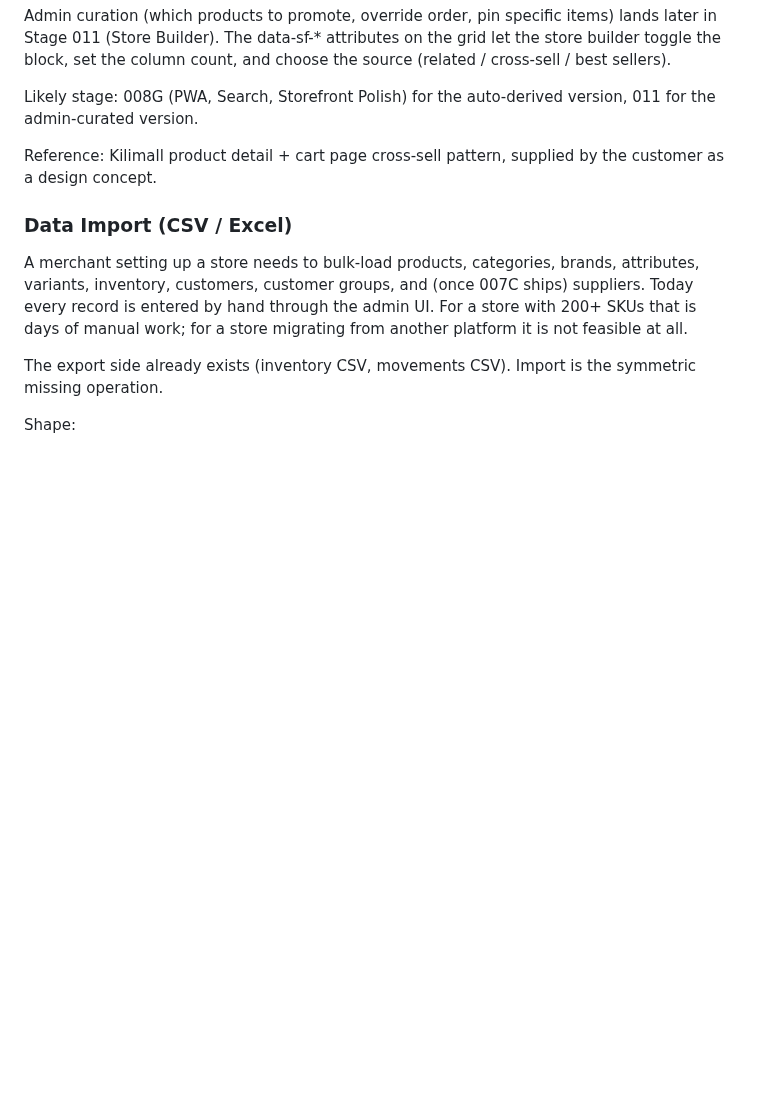
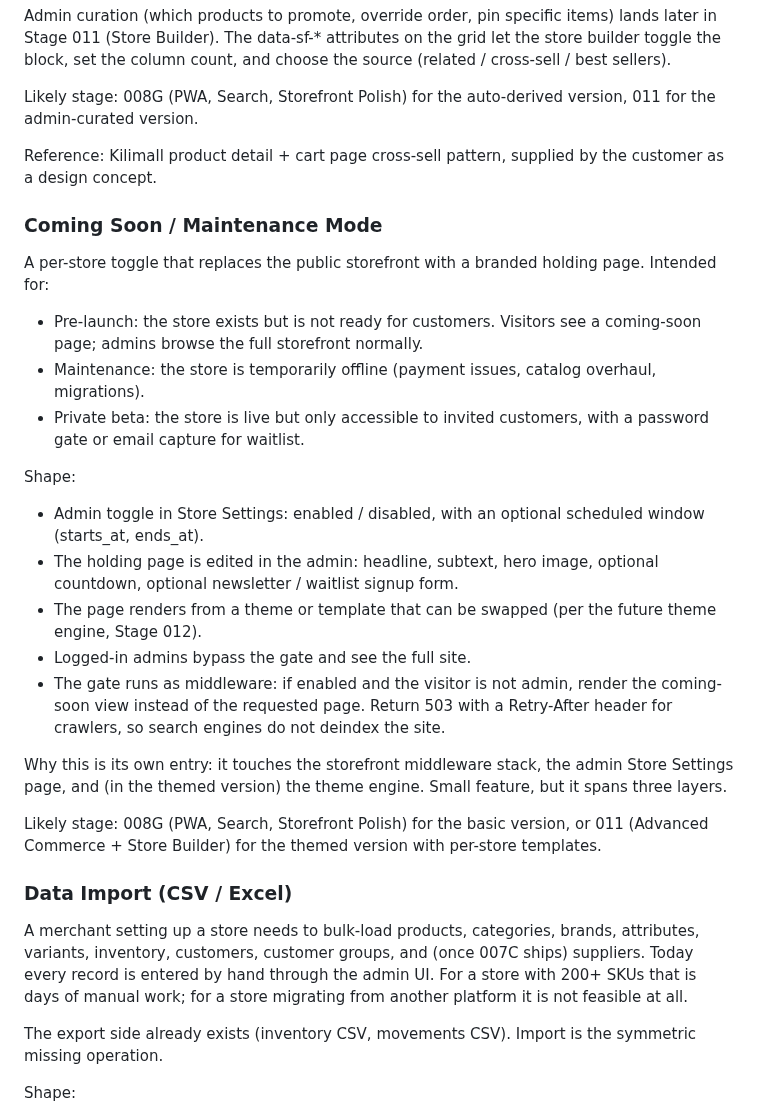
Before and after one commit to bobsplaceshop-art/commerceaid, a Markdown page: docs/ROADMAP.md, the part around the change. Rendered like a GitHub page; blank space fills up the shorter version.

Commit message:
docs(roadmap): log Coming Soon / Maintenance Mode
Per-store toggle that replaces the public storefront with a
branded holding page. Logged in the ROADMAP backlog with a
named home stage.

Covers three related use cases:

  - Pre-launch holding page
  - Maintenance window
  - Private beta with waitlist

Spans three layers: storefront middleware (gate), admin
Store Settings (toggle + editor), and theme engine
(themed template swap).

Likely home: 008G (basic version) or 011 (themed version).

Refs: docs/ROADMAP.md

```diff
--- a/docs/ROADMAP.md
+++ b/docs/ROADMAP.md
@@ -346,6 +346,44 @@ auto-derived version, 011 for the admin-curated version.
 Reference: Kilimall product detail + cart page cross-sell
 pattern, supplied by the customer as a design concept.
 
+### Coming Soon / Maintenance Mode
+
+A per-store toggle that replaces the public storefront with
+a branded holding page. Intended for:
+
+  - Pre-launch: the store exists but is not ready for
+    customers. Visitors see a coming-soon page; admins
+    browse the full storefront normally.
+  - Maintenance: the store is temporarily offline (payment
+    issues, catalog overhaul, migrations).
+  - Private beta: the store is live but only accessible to
+    invited customers, with a password gate or email
+    capture for waitlist.
+
+Shape:
+
+  - Admin toggle in Store Settings: enabled / disabled,
+    with an optional scheduled window (starts_at, ends_at).
+  - The holding page is edited in the admin: headline,
+    subtext, hero image, optional countdown, optional
+    newsletter / waitlist signup form.
+  - The page renders from a theme or template that can be
+    swapped (per the future theme engine, Stage 012).
+  - Logged-in admins bypass the gate and see the full site.
+  - The gate runs as middleware: if enabled and the visitor
+    is not admin, render the coming-soon view instead of
+    the requested page. Return 503 with a Retry-After header
+    for crawlers, so search engines do not deindex the site.
+
+Why this is its own entry: it touches the storefront
+middleware stack, the admin Store Settings page, and (in
+the themed version) the theme engine. Small feature, but it
+spans three layers.
+
+Likely stage: 008G (PWA, Search, Storefront Polish) for the
+basic version, or 011 (Advanced Commerce + Store Builder)
+for the themed version with per-store templates.
+
 ### Data Import (CSV / Excel)
 
 A merchant setting up a store needs to bulk-load products,
```
